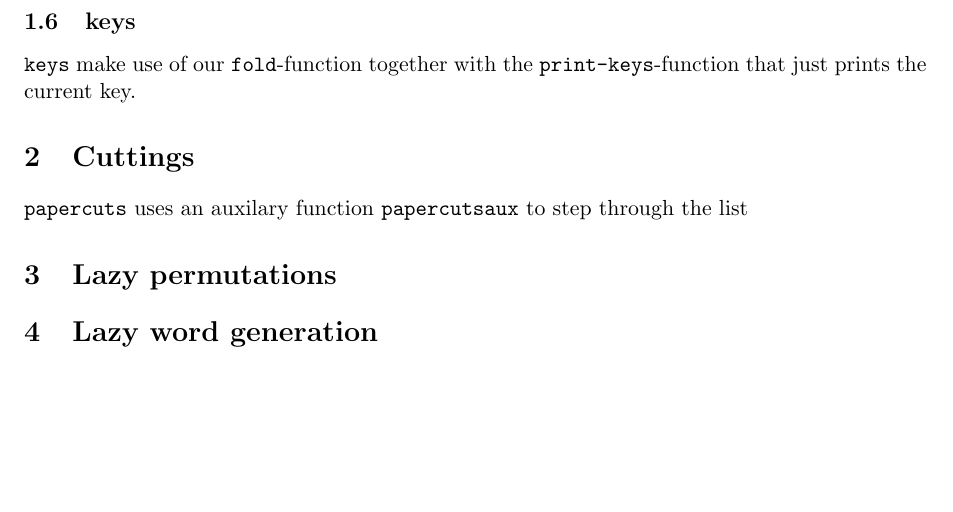
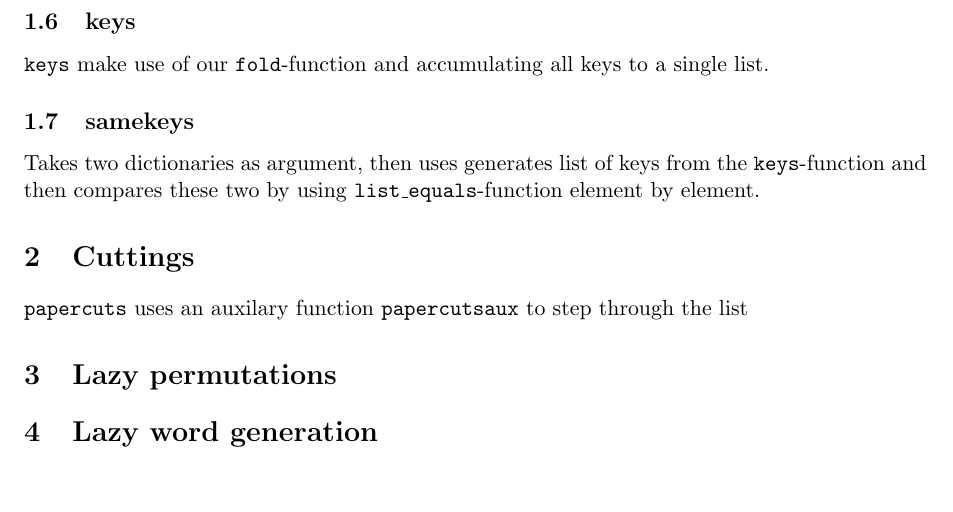
Before and after one commit to ceyhanyilmaz/UUAdvFunctProg2012, a LaTeX problem sheet (assignment3/report.tex): part of page 2 of 2, cut so that both start at the same text. Compiled offline with pdfLaTeX.

Commit message:
Some comments added

```diff
--- a/assignment3/report.tex
+++ b/assignment3/report.tex
@@ -45,7 +45,11 @@ The \emph{Tree}-structure is created as a binary tree to contain all key value-p
 
 \subsection{keys}
 
-\texttt{keys} make use of our \texttt{fold}-function together with the \texttt{print-keys}-function that just prints the current key.
+\texttt{keys} make use of our \texttt{fold}-function and accumulating all keys to a single list.
+
+\subsection{samekeys}
+
+Takes two dictionaries as argument, then uses generates list of keys from the \texttt{keys}-function and then compares these two by using \texttt{list\_equals}-function element by element.
 
 \section{Cuttings}
 
```
Also changed, not shown: assignment3/report.pdf (added).
